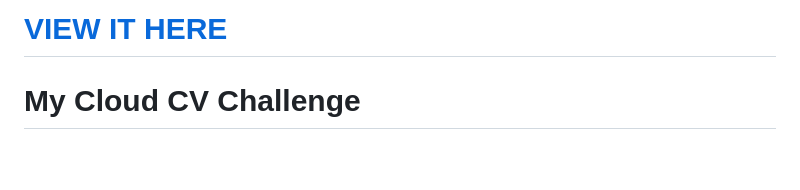
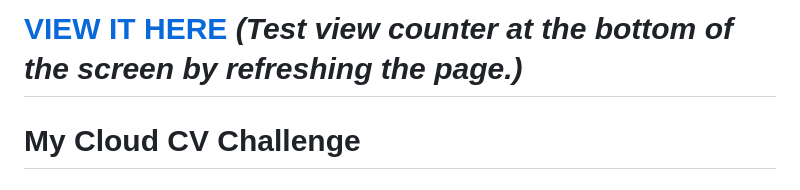
Before and after one commit to Alisam-alkhalil/CloudCVChallenge, a Markdown page: README.md, the part around the change. GitHub-like rendering; blank space fills up the shorter version.

```diff
--- a/README.md
+++ b/README.md
@@ -1,4 +1,5 @@
-# [VIEW IT HERE](https://alisamalkhalil.online)
+# [VIEW IT HERE](https://alisamalkhalil.online) <span style="font-size: 0.5em;">*(Test view counter at the bottom of the screen by refreshing the page.)*</span>
+
 
 # My Cloud CV Challenge
 
```
